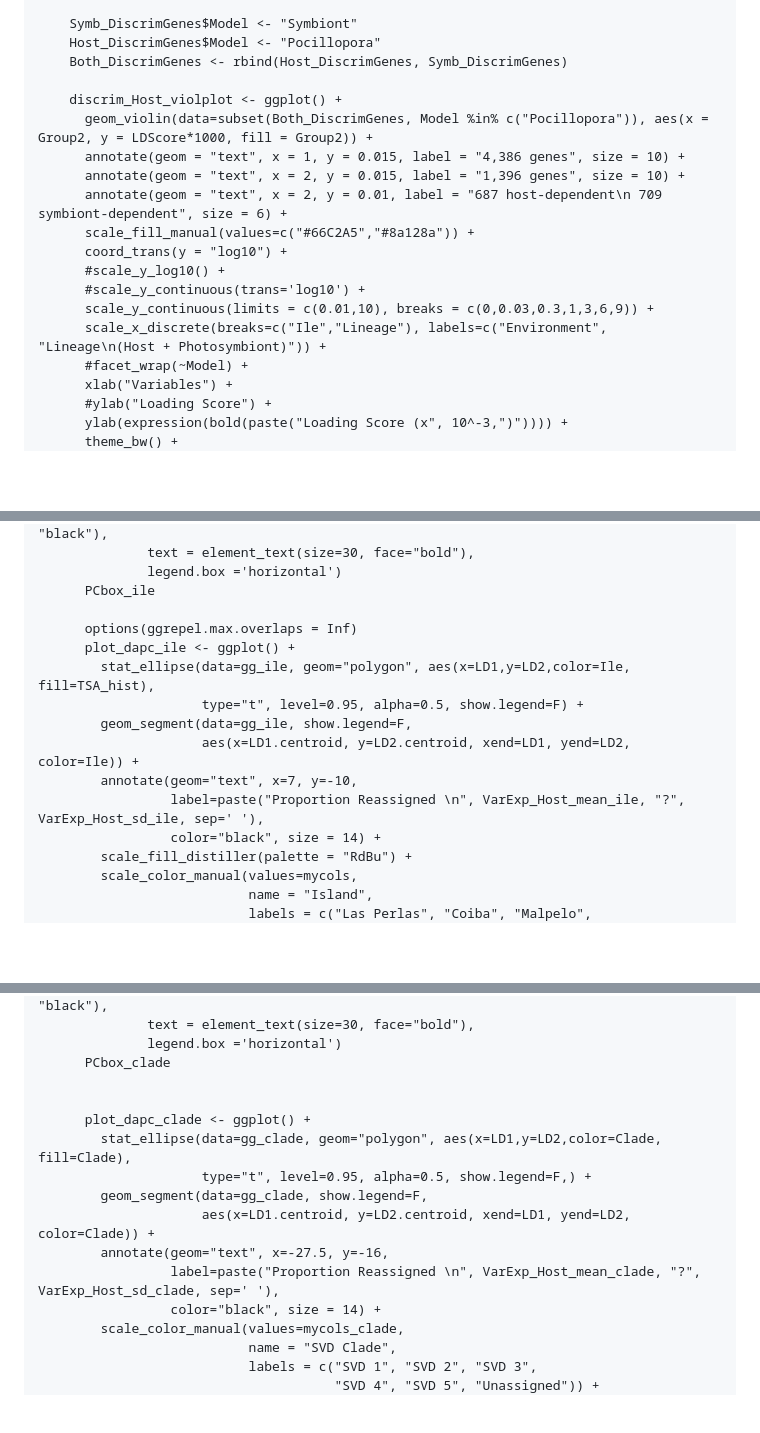
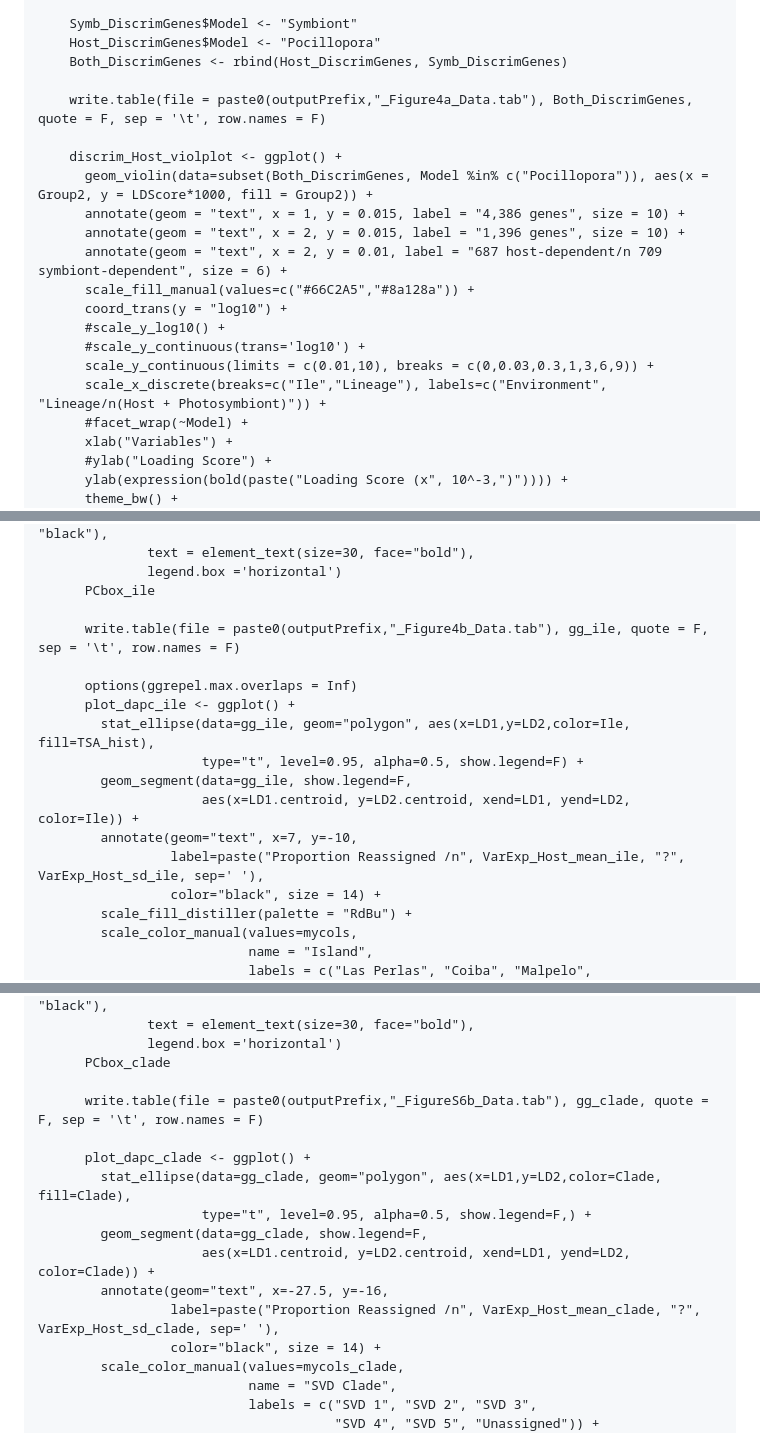
Before and after one commit to institut-de-genomique/TaraPacific_Pocillopora-transcriptomic, a Markdown page: Figure_4/README.md, 3 parts joined by grey strips. Rendered like a GitHub page; blank space fills up the shorter version.

```diff
--- a/Figure_4/README.md
+++ b/Figure_4/README.md
@@ -333,17 +333,19 @@ To produce Figure 4 of the article, the following files are required:
     Host_DiscrimGenes$Model <- "Pocillopora"
     Both_DiscrimGenes <- rbind(Host_DiscrimGenes, Symb_DiscrimGenes)
 
+    write.table(file = paste0(outputPrefix,"_Figure4a_Data.tab"), Both_DiscrimGenes, quote = F, sep = '\t', row.names = F)
+
     discrim_Host_violplot <- ggplot() +
       geom_violin(data=subset(Both_DiscrimGenes, Model %in% c("Pocillopora")), aes(x = Group2, y = LDScore*1000, fill = Group2)) +
       annotate(geom = "text", x = 1, y = 0.015, label = "4,386 genes", size = 10) +
       annotate(geom = "text", x = 2, y = 0.015, label = "1,396 genes", size = 10) +
-      annotate(geom = "text", x = 2, y = 0.01, label = "687 host-dependent\n 709 symbiont-dependent", size = 6) +
+      annotate(geom = "text", x = 2, y = 0.01, label = "687 host-dependent/n 709 symbiont-dependent", size = 6) +
       scale_fill_manual(values=c("#66C2A5","#8a128a")) +
       coord_trans(y = "log10") +
       #scale_y_log10() +
       #scale_y_continuous(trans='log10') +
       scale_y_continuous(limits = c(0.01,10), breaks = c(0,0.03,0.3,1,3,6,9)) +
-      scale_x_discrete(breaks=c("Ile","Lineage"), labels=c("Environment", "Lineage\n(Host + Photosymbiont)")) +
+      scale_x_discrete(breaks=c("Ile","Lineage"), labels=c("Environment", "Lineage/n(Host + Photosymbiont)")) +
       #facet_wrap(~Model) +
       xlab("Variables") +
       #ylab("Loading Score") +
@@ -586,6 +591,8 @@ To produce Figure 4 of the article, the following files are required:
               legend.box ='horizontal')
       PCbox_ile
 
+      write.table(file = paste0(outputPrefix,"_Figure4b_Data.tab"), gg_ile, quote = F, sep = '\t', row.names = F)
+
       options(ggrepel.max.overlaps = Inf)
       plot_dapc_ile <- ggplot() +
         stat_ellipse(data=gg_ile, geom="polygon", aes(x=LD1,y=LD2,color=Ile, fill=TSA_hist),
@@ -593,7 +600,7 @@ To produce Figure 4 of the article, the following files are required:
         geom_segment(data=gg_ile, show.legend=F,
                      aes(x=LD1.centroid, y=LD2.centroid, xend=LD1, yend=LD2, color=Ile)) +
         annotate(geom="text", x=7, y=-10,
-                 label=paste("Proportion Reassigned \n", VarExp_Host_mean_ile, "?", VarExp_Host_sd_ile, sep=' '),
+                 label=paste("Proportion Reassigned /n", VarExp_Host_mean_ile, "?", VarExp_Host_sd_ile, sep=' '),
                  color="black", size = 14) +
         scale_fill_distiller(palette = "RdBu") +
         scale_color_manual(values=mycols,
@@ -705,6 +714,7 @@ To produce Figure 4 of the article, the following files are required:
               legend.box ='horizontal')
       PCbox_clade
 
+      write.table(file = paste0(outputPrefix,"_FigureS6b_Data.tab"), gg_clade, quote = F, sep = '\t', row.names = F)
 
       plot_dapc_clade <- ggplot() +
         stat_ellipse(data=gg_clade, geom="polygon", aes(x=LD1,y=LD2,color=Clade, fill=Clade),
@@ -712,7 +722,7 @@ To produce Figure 4 of the article, the following files are required:
         geom_segment(data=gg_clade, show.legend=F,
                      aes(x=LD1.centroid, y=LD2.centroid, xend=LD1, yend=LD2, color=Clade)) +
         annotate(geom="text", x=-27.5, y=-16,
-                 label=paste("Proportion Reassigned \n", VarExp_Host_mean_clade, "?", VarExp_Host_sd_clade, sep=' '),
+                 label=paste("Proportion Reassigned /n", VarExp_Host_mean_clade, "?", VarExp_Host_sd_clade, sep=' '),
                  color="black", size = 14) +
         scale_color_manual(values=mycols_clade,
                            name = "SVD Clade",
```
Also changed, not shown: other parts of Figure_4/README.md (+64 -106 lines).
